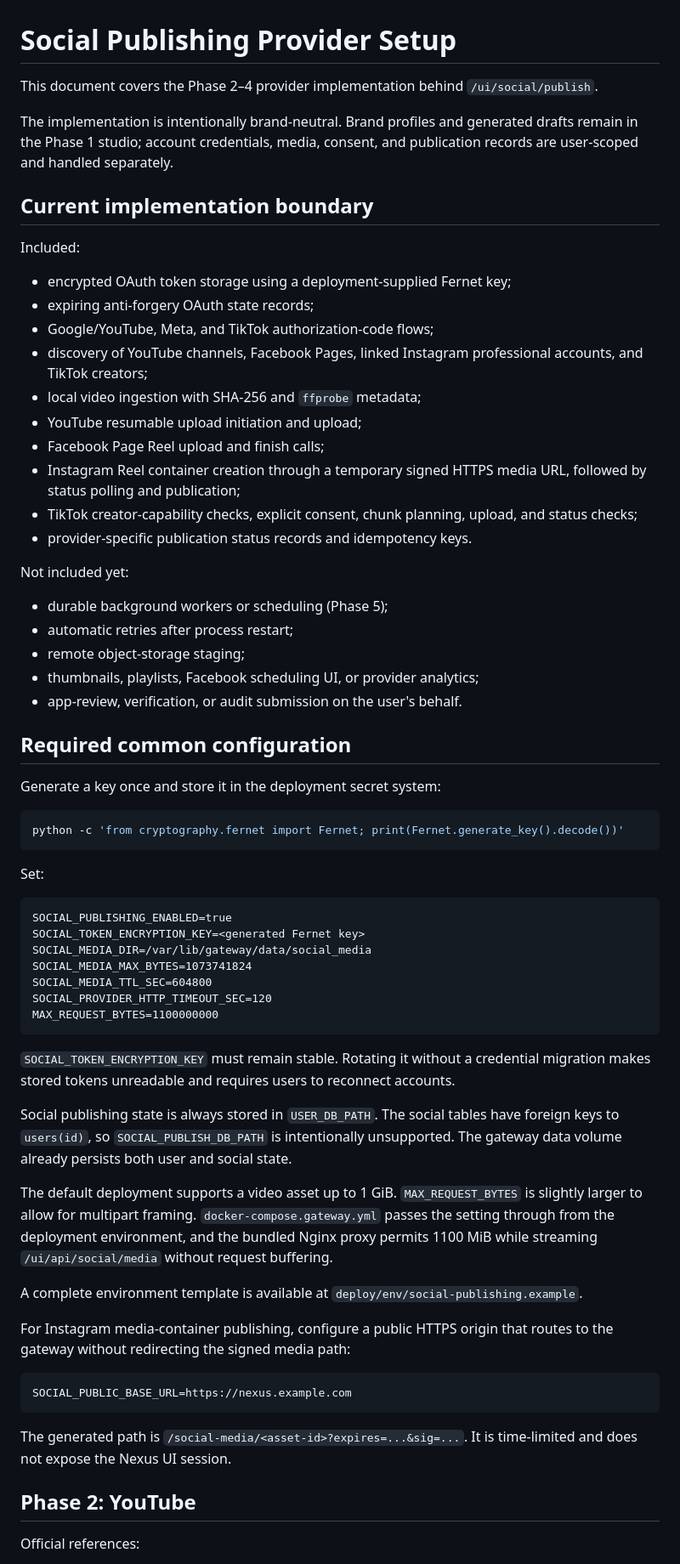
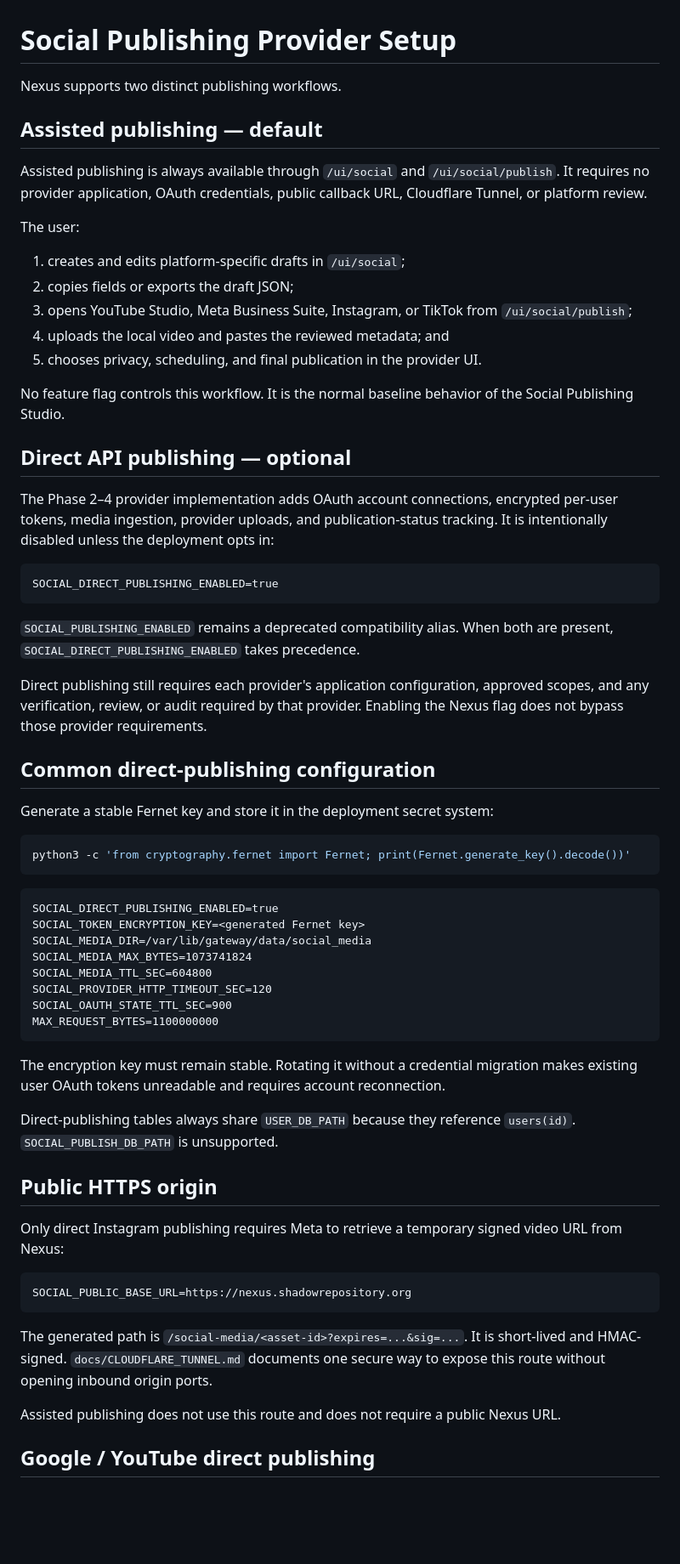
Before and after one commit to gevanoff/nexus, a Markdown page: docs/SOCIAL_PUBLISHING_PROVIDER_SETUP.md, the part around one of its changes. Shown at 85% size. GitHub-like rendering; blank space fills up the shorter version.

Commit message:
Separate assisted and direct social publishing setup

````diff
--- a/docs/SOCIAL_PUBLISHING_PROVIDER_SETUP.md
+++ b/docs/SOCIAL_PUBLISHING_PROVIDER_SETUP.md
@@ -1,69 +1,81 @@
 # Social Publishing Provider Setup
 
-This document covers the Phase 2–4 provider implementation behind `/ui/social/publish`.
+Nexus supports two distinct publishing workflows.
 
-The implementation is intentionally brand-neutral. Brand profiles and generated drafts remain in the Phase 1 studio; account credentials, media, consent, and publication records are user-scoped and handled separately.
+## Assisted publishing — default
 
-## Current implementation boundary
+Assisted publishing is always available through `/ui/social` and `/ui/social/publish`.
+It requires no provider application, OAuth credentials, public callback URL, Cloudflare
+Tunnel, or platform review.
 
-Included:
+The user:
 
-- encrypted OAuth token storage using a deployment-supplied Fernet key;
-- expiring anti-forgery OAuth state records;
-- Google/YouTube, Meta, and TikTok authorization-code flows;
-- discovery of YouTube channels, Facebook Pages, linked Instagram professional accounts, and TikTok creators;
-- local video ingestion with SHA-256 and `ffprobe` metadata;
-- YouTube resumable upload initiation and upload;
-- Facebook Page Reel upload and finish calls;
-- Instagram Reel container creation through a temporary signed HTTPS media URL, followed by status polling and publication;
-- TikTok creator-capability checks, explicit consent, chunk planning, upload, and status checks;
-- provider-specific publication status records and idempotency keys.
+1. creates and edits platform-specific drafts in `/ui/social`;
+2. copies fields or exports the draft JSON;
+3. opens YouTube Studio, Meta Business Suite, Instagram, or TikTok from
+   `/ui/social/publish`;
+4. uploads the local video and pastes the reviewed metadata; and
+5. chooses privacy, scheduling, and final publication in the provider UI.
 
-Not included yet:
+No feature flag controls this workflow. It is the normal baseline behavior of the
+Social Publishing Studio.
 
-- durable background workers or scheduling (Phase 5);
-- automatic retries after process restart;
-- remote object-storage staging;
-- thumbnails, playlists, Facebook scheduling UI, or provider analytics;
-- app-review, verification, or audit submission on the user's behalf.
+## Direct API publishing — optional
 
-## Required common configuration
+The Phase 2–4 provider implementation adds OAuth account connections, encrypted
+per-user tokens, media ingestion, provider uploads, and publication-status tracking.
+It is intentionally disabled unless the deployment opts in:
 
-Generate a key once and store it in the deployment secret system:
+```dotenv
+SOCIAL_DIRECT_PUBLISHING_ENABLED=true
+```
+
+`SOCIAL_PUBLISHING_ENABLED` remains a deprecated compatibility alias. When both are
+present, `SOCIAL_DIRECT_PUBLISHING_ENABLED` takes precedence.
+
+Direct publishing still requires each provider's application configuration, approved
+scopes, and any verification, review, or audit required by that provider. Enabling the
+Nexus flag does not bypass those provider requirements.
+
+## Common direct-publishing configuration
+
+Generate a stable Fernet key and store it in the deployment secret system:
 
 ```bash
-python -c 'from cryptography.fernet import Fernet; print(Fernet.generate_key().decode())'
+python3 -c 'from cryptography.fernet import Fernet; print(Fernet.generate_key().decode())'
 ```
 
-Set:
-
 ```dotenv
-SOCIAL_PUBLISHING_ENABLED=true
+SOCIAL_DIRECT_PUBLISHING_ENABLED=true
 SOCIAL_TOKEN_ENCRYPTION_KEY=<generated Fernet key>
 SOCIAL_MEDIA_DIR=/var/lib/gateway/data/social_media
 SOCIAL_MEDIA_MAX_BYTES=1073741824
 SOCIAL_MEDIA_TTL_SEC=604800
 SOCIAL_PROVIDER_HTTP_TIMEOUT_SEC=120
+SOCIAL_OAUTH_STATE_TTL_SEC=900
 MAX_REQUEST_BYTES=1100000000
 ```
 
-`SOCIAL_TOKEN_ENCRYPTION_KEY` must remain stable. Rotating it without a credential migration makes stored tokens unreadable and requires users to reconnect accounts.
+The encryption key must remain stable. Rotating it without a credential migration
+makes existing user OAuth tokens unreadable and requires account reconnection.
 
-Social publishing state is always stored in `USER_DB_PATH`. The social tables have foreign keys to `users(id)`, so `SOCIAL_PUBLISH_DB_PATH` is intentionally unsupported. The gateway data volume already persists both user and social state.
+Direct-publishing tables always share `USER_DB_PATH` because they reference
+`users(id)`. `SOCIAL_PUBLISH_DB_PATH` is unsupported.
 
-The default deployment supports a video asset up to 1 GiB. `MAX_REQUEST_BYTES` is slightly larger to allow for multipart framing. `docker-compose.gateway.yml` passes the setting through from the deployment environment, and the bundled Nginx proxy permits 1100 MiB while streaming `/ui/api/social/media` without request buffering.
+## Public HTTPS origin
 
-A complete environment template is available at `deploy/env/social-publishing.example`.
-
-For Instagram media-container publishing, configure a public HTTPS origin that routes to the gateway without redirecting the signed media path:
+Only direct Instagram publishing requires Meta to retrieve a temporary signed video
+URL from Nexus:
 
 ```dotenv
-SOCIAL_PUBLIC_BASE_URL=https://nexus.example.com
+SOCIAL_PUBLIC_BASE_URL=https://nexus.shadowrepository.org
 ```
 
-The generated path is `/social-media/<asset-id>?expires=...&sig=...`. It is time-limited and does not expose the Nexus UI session.
+The generated path is `/social-media/<asset-id>?expires=...&sig=...`. It is short-lived
+and HMAC-signed. `docs/CLOUDFLARE_TUNNEL.md` documents one secure way to expose this
+route without opening inbound origin ports.
 
-## Phase 2: YouTube
+Assisted publishing does not use this route and does not require a public Nexus URL.
 
-Official references:
+## Google / YouTube direct publishing
 
````
Also changed, not shown: other parts of docs/SOCIAL_PUBLISHING_PROVIDER_SETUP.md (+40 -95 lines).
